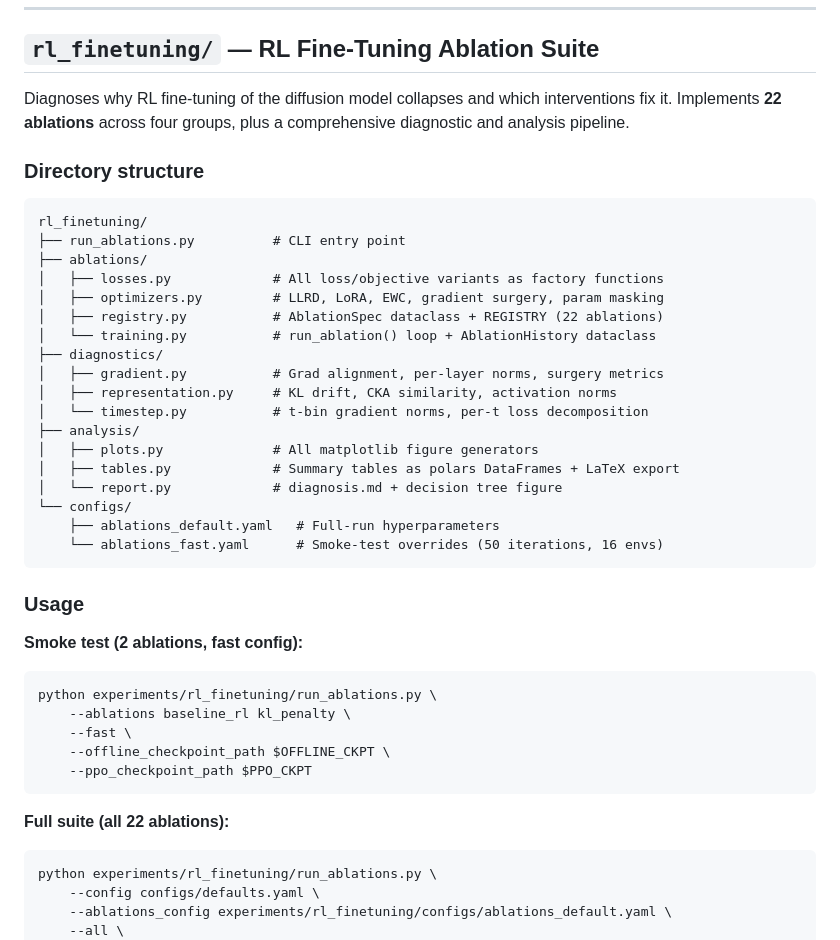
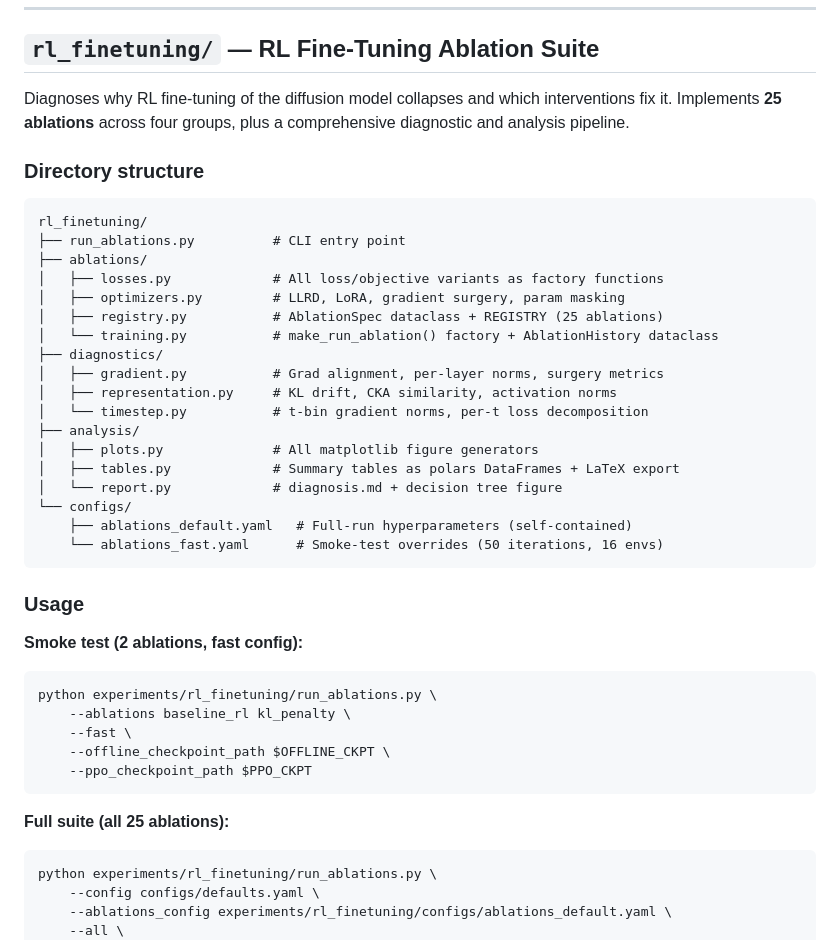
Before and after one commit to mathisweil/craftax-ReMDM-planner, a Markdown page: experiments/README.md, the part around one of its changes. Rendered like a GitHub page.

````diff
--- a/experiments/README.md
+++ b/experiments/README.md
@@ -8,7 +8,7 @@ These scripts are **standalone research code** — they import from `src/` but d
 ## `rl_finetuning/` — RL Fine-Tuning Ablation Suite
 
 Diagnoses why RL fine-tuning of the diffusion model collapses and which interventions fix it.
-Implements **22 ablations** across four groups, plus a comprehensive diagnostic and analysis pipeline.
+Implements **25 ablations** across four groups, plus a comprehensive diagnostic and analysis pipeline.
 
 ### Directory structure
 
@@ -17,9 +17,9 @@ rl_finetuning/
 ├── run_ablations.py          # CLI entry point
 ├── ablations/
 │   ├── losses.py             # All loss/objective variants as factory functions
-│   ├── optimizers.py         # LLRD, LoRA, EWC, gradient surgery, param masking
-│   ├── registry.py           # AblationSpec dataclass + REGISTRY (22 ablations)
-│   └── training.py           # run_ablation() loop + AblationHistory dataclass
+│   ├── optimizers.py         # LLRD, LoRA, gradient surgery, param masking
+│   ├── registry.py           # AblationSpec dataclass + REGISTRY (25 ablations)
+│   └── training.py           # make_run_ablation() factory + AblationHistory dataclass
 ├── diagnostics/
 │   ├── gradient.py           # Grad alignment, per-layer norms, surgery metrics
 │   ├── representation.py     # KL drift, CKA similarity, activation norms
@@ -29,7 +29,7 @@ rl_finetuning/
 │   ├── tables.py             # Summary tables as polars DataFrames + LaTeX export
 │   └── report.py             # diagnosis.md + decision tree figure
 └── configs/
-    ├── ablations_default.yaml   # Full-run hyperparameters
+    ├── ablations_default.yaml   # Full-run hyperparameters (self-contained)
     └── ablations_fast.yaml      # Smoke-test overrides (50 iterations, 16 envs)
 ```
 
@@ -44,7 +44,7 @@ python experiments/rl_finetuning/run_ablations.py \
     --ppo_checkpoint_path $PPO_CKPT
 ```
 
-**Full suite (all 22 ablations):**
+**Full suite (all 25 ablations):**
 ```bash
 python experiments/rl_finetuning/run_ablations.py \
     --config configs/defaults.yaml \
````
Also changed, not shown: other parts of experiments/README.md (+29 -4 lines).
